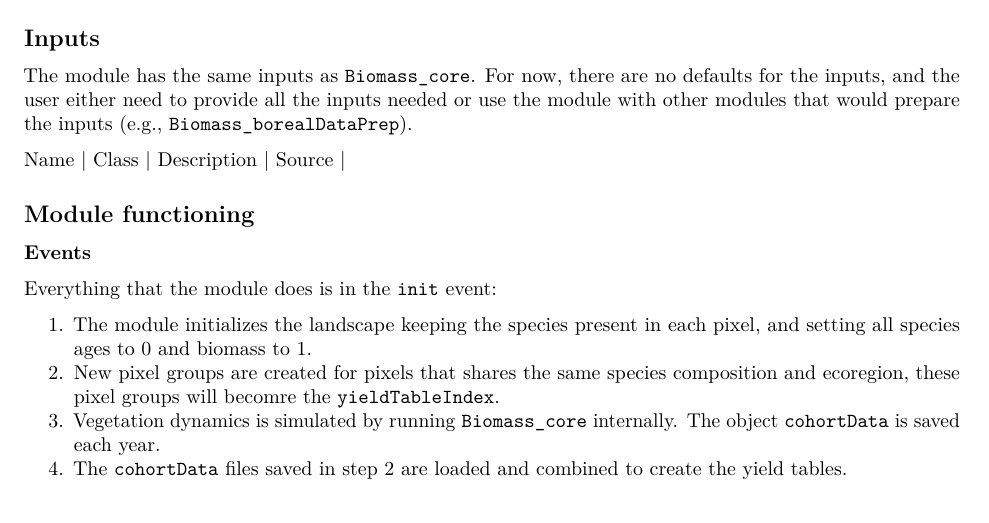
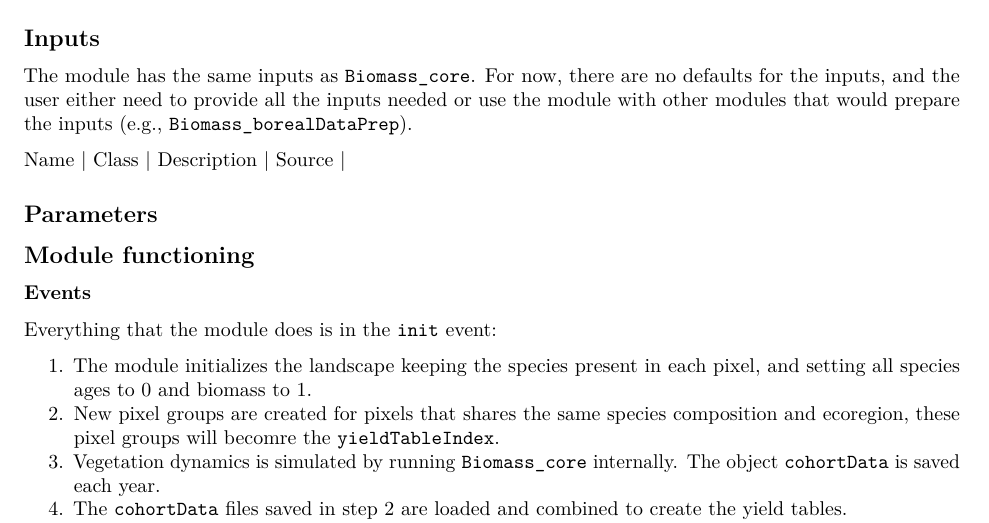
Before and after one commit to PredictiveEcology/Biomass_yieldTables, an R Markdown document (Biomass_yieldTables.Rmd): part of page 1 of 2, cut so that both start at the same text. Rendered offline with R 4.5, knitr and Pandoc, then LaTeX, with nearby package versions.

Commit message:
add parameter subheading

```diff
--- a/Biomass_yieldTables.Rmd
+++ b/Biomass_yieldTables.Rmd
@@ -25,6 +25,8 @@ The objective of this module is to produce yield curves for a user-specified stu
 The module has the same inputs as `Biomass_core`. For now, there are no defaults for the inputs, and the user either need to provide all the inputs needed or use the module with other modules that would prepare the inputs (e.g., `Biomass_borealDataPrep`).
 
 | Name              | Class      | Description                            | Source          |
+
+## Parameters
 
 
 ## Module functioning
```
